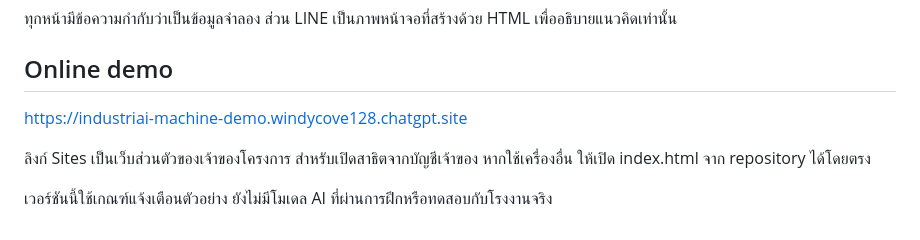
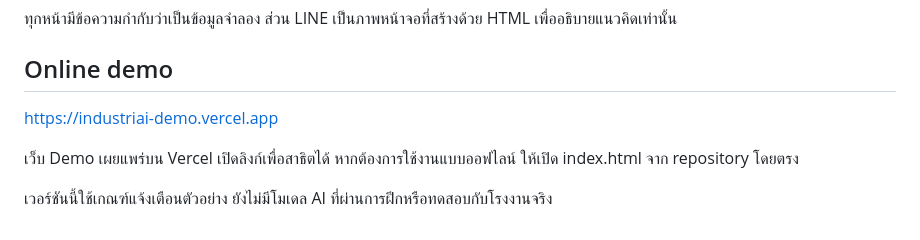
Before and after one commit to 67160230-byte/INDUSTRI-AI, a Markdown page: README.md, the part around the change. Rendered like a GitHub page.

Commit message:
Update demo documentation to Vercel deployment

```diff
--- a/README.md
+++ b/README.md
@@ -23,8 +23,8 @@
 
 ## Online demo
 
-https://industriai-machine-demo.windycove128.chatgpt.site
+https://industriai-demo.vercel.app
 
-ลิงก์ Sites เป็นเว็บส่วนตัวของเจ้าของโครงการ สำหรับเปิดสาธิตจากบัญชีเจ้าของ หากใช้เครื่องอื่น ให้เปิด index.html จาก repository ได้โดยตรง
+เว็บ Demo เผยแพร่บน Vercel เปิดลิงก์เพื่อสาธิตได้ หากต้องการใช้งานแบบออฟไลน์ ให้เปิด index.html จาก repository โดยตรง
 
 เวอร์ชันนี้ใช้เกณฑ์แจ้งเตือนตัวอย่าง ยังไม่มีโมเดล AI ที่ผ่านการฝึกหรือทดสอบกับโรงงานจริง
```
